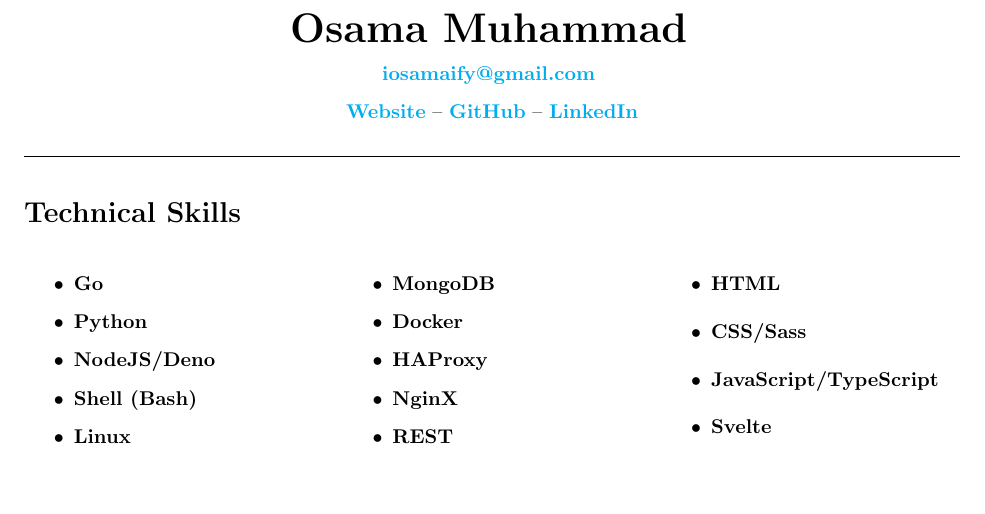
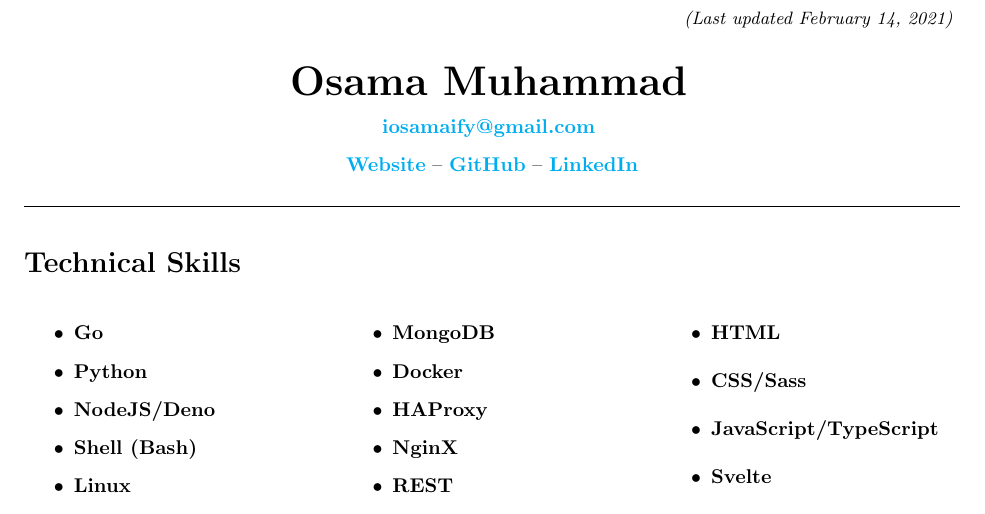
Before and after one commit to osamamragab/osamamragab.github.io, a LaTeX CV (cv.tex): part of the page, cut at the place of the change, the shorter picture padded with empty space. Compiled offline with pdfLaTeX.

Commit message:
cv: add last updated date

```diff
--- a/cv.tex
+++ b/cv.tex
@@ -13,7 +13,8 @@
 \date{\today}
 
 \renewcommand{\maketitle}{
-	\vspace{1.5em}
+	\hfill{\small\textit{(Last updated \thedate)}}
+	\vspace{1em}
 	\begin{center}
 		\par{\huge\bfseries{\theauthor}}
 		\vspace{0.7em}\\
```
